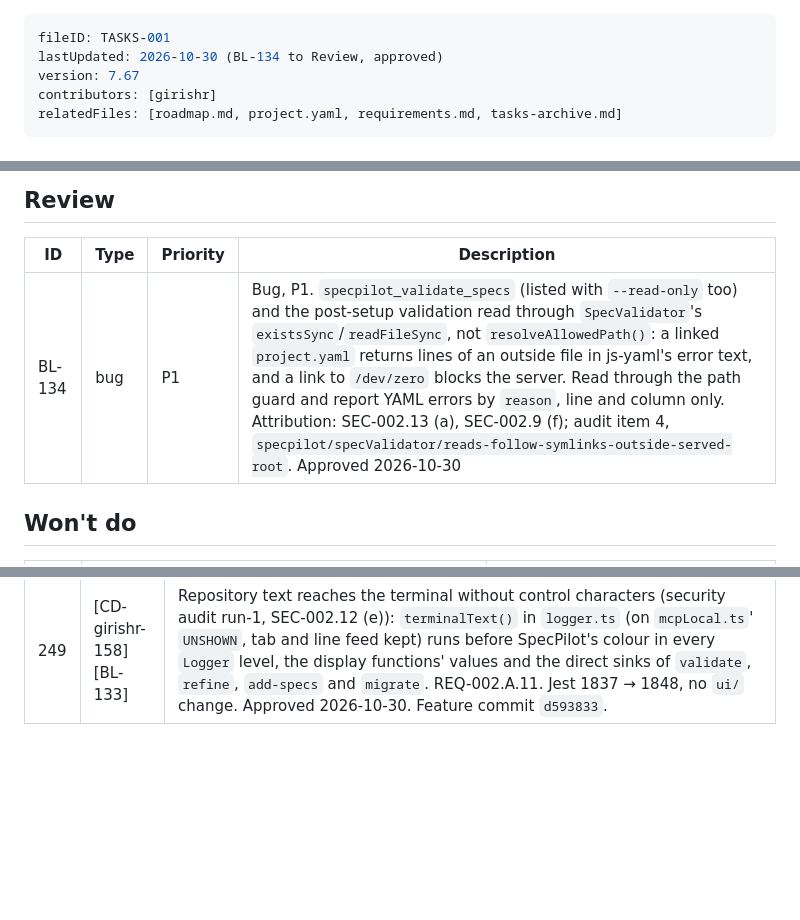
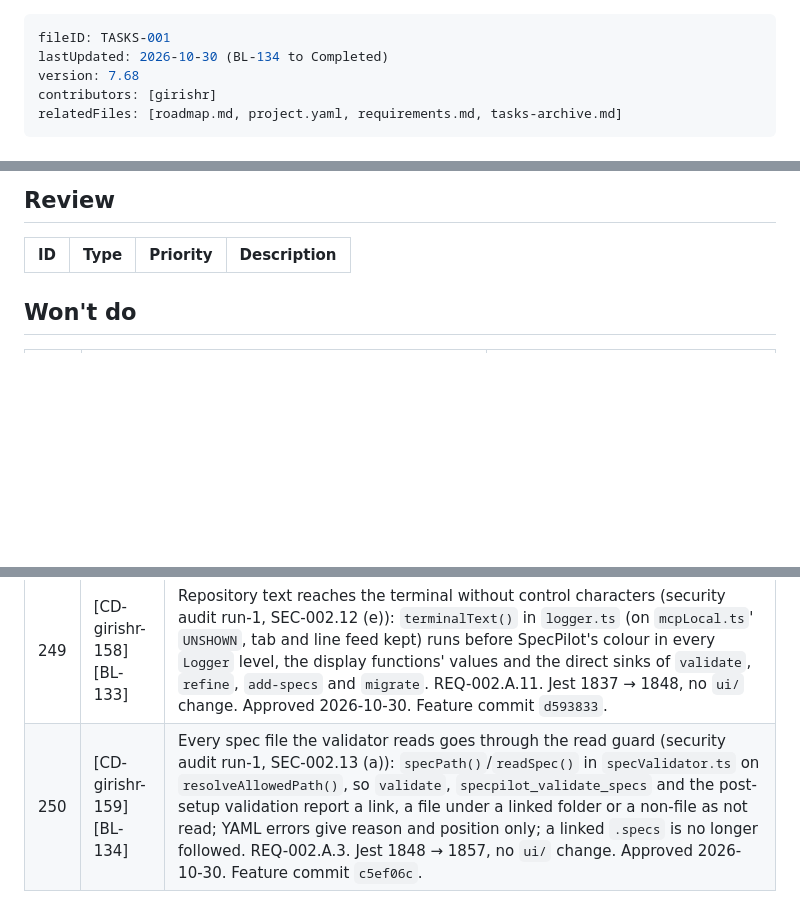
Before and after one commit to girishr/SpecPilot, a Markdown page: .specs/planning/tasks.md, 3 parts joined by grey strips. Rendered like a GitHub page; blank space fills up the shorter version.

Commit message:
docs(tasks): BL-134 to Completed (c5ef06c)

```diff
--- a/.specs/planning/tasks.md
+++ b/.specs/planning/tasks.md
@@ -1,7 +1,7 @@
 ---
 fileID: TASKS-001
-lastUpdated: 2026-10-30 (BL-134 to Review, approved)
-version: 7.67
+lastUpdated: 2026-10-30 (BL-134 to Completed)
+version: 7.68
 contributors: [girishr]
 relatedFiles: [roadmap.md, project.yaml, requirements.md, tasks-archive.md]
 ---
@@ -81,7 +81,6 @@ Notes
 
 | ID | Type | Priority | Description |
 |---|---|---|---|
-| BL-134 | bug | P1 | Bug, P1. `specpilot_validate_specs` (listed with `--read-only` too) and the post-setup validation read through `SpecValidator`'s `existsSync`/`readFileSync`, not `resolveAllowedPath()`: a linked `project.yaml` returns lines of an outside file in js-yaml's error text, and a link to `/dev/zero` blocks the server. Read through the path guard and report YAML errors by `reason`, line and column only. Attribution: SEC-002.13 (a), SEC-002.9 (f); audit item 4, `specpilot/specValidator/reads-follow-symlinks-outside-served-root`. Approved 2026-10-30 |
 
 ## Won't do
 
@@ -138,3 +137,4 @@ Notes
 | 247 | [CD-girishr-156] [BL-131] | A project name with control characters stays one value (security audit run-1, SEC-002.12 (c)): the skill's name and language one line each (each control run one space); `fmValue()` (the `fm` helper and `onboarding.md`'s `project:`) quotes a control character, `: `, ` #`, a leading indicator or space, a trailing `:` or space; `yamlScalar()` and `dq` escape C0/DEL; `api.yaml`'s meta comment and `prompts.md`'s description no longer raw. REQ-002.H.40, REQ-002.I.5. Jest 1824 → 1828, golden unchanged, no `ui/` change. Approved 2026-10-30. Feature commit `a90d481`. |
 | 248 | [CD-girishr-157] [BL-132] | On Windows no program starts by bare name from the project folder (security audit run-1, SEC-002.12 (d)): `serve --open` starts `%SystemRoot%\System32\cmd.exe` by full path from the home drive's root (`browserCommand()`); `archive` reads the branch from `.git/HEAD` via `readBranch()` (`currentBranch()`), no `git`; `readBranch()` refuses control characters and `refs/heads/.invalid`; the clone's cwd is BL-148. REQ-002.A.8, REQ-002.H.1. Jest 1828 → 1837, no `ui/` change, Windows not run (BL-145). Approved 2026-10-30. Feature commit `172e3d9`. |
 | 249 | [CD-girishr-158] [BL-133] | Repository text reaches the terminal without control characters (security audit run-1, SEC-002.12 (e)): `terminalText()` in `logger.ts` (on `mcpLocal.ts`' `UNSHOWN`, tab and line feed kept) runs before SpecPilot's colour in every `Logger` level, the display functions' values and the direct sinks of `validate`, `refine`, `add-specs` and `migrate`. REQ-002.A.11. Jest 1837 → 1848, no `ui/` change. Approved 2026-10-30. Feature commit `d593833`. |
+| 250 | [CD-girishr-159] [BL-134] | Every spec file the validator reads goes through the read guard (security audit run-1, SEC-002.13 (a)): `specPath()`/`readSpec()` in `specValidator.ts` on `resolveAllowedPath()`, so `validate`, `specpilot_validate_specs` and the post-setup validation report a link, a file under a linked folder or a non-file as not read; YAML errors give reason and position only; a linked `.specs` is no longer followed. REQ-002.A.3. Jest 1848 → 1857, no `ui/` change. Approved 2026-10-30. Feature commit `c5ef06c`. |
```
